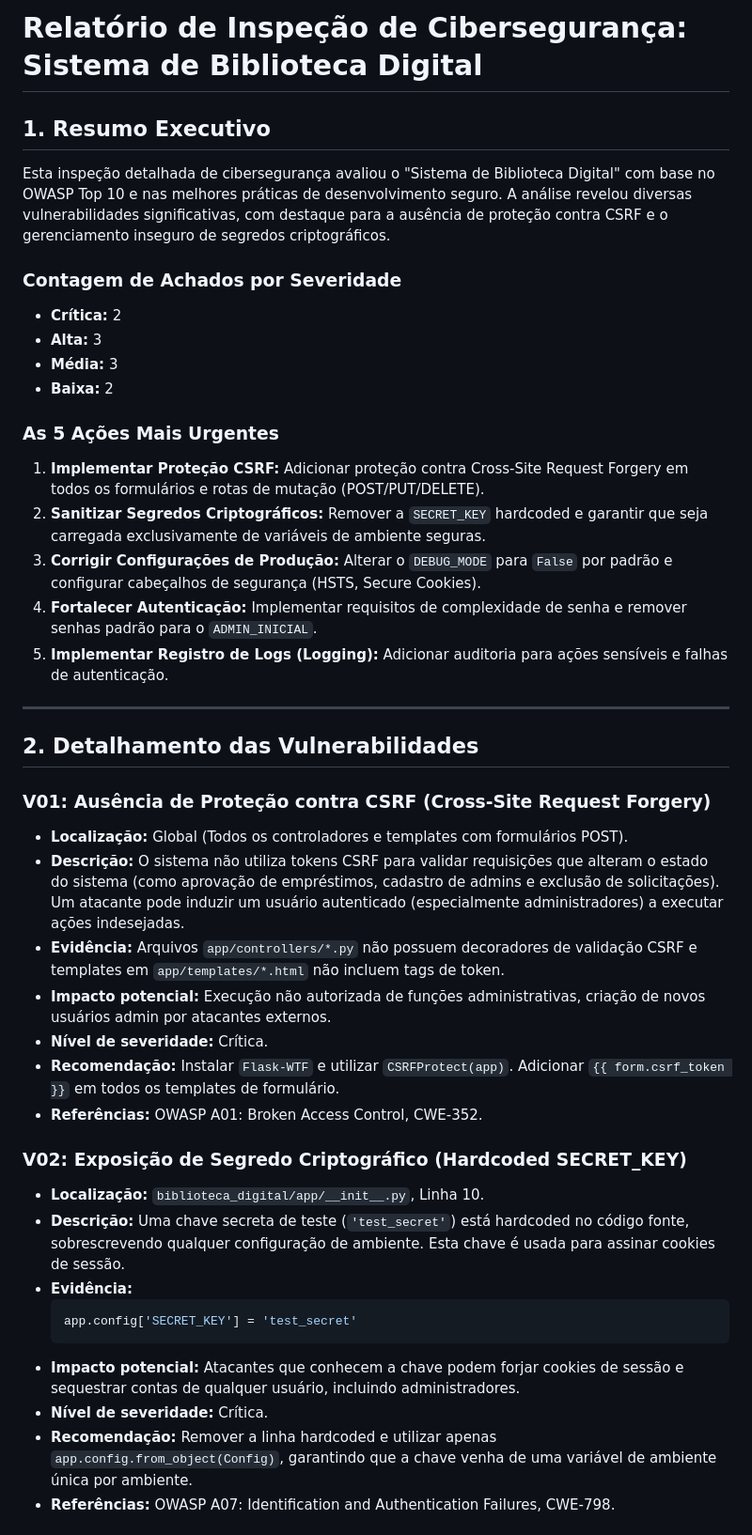
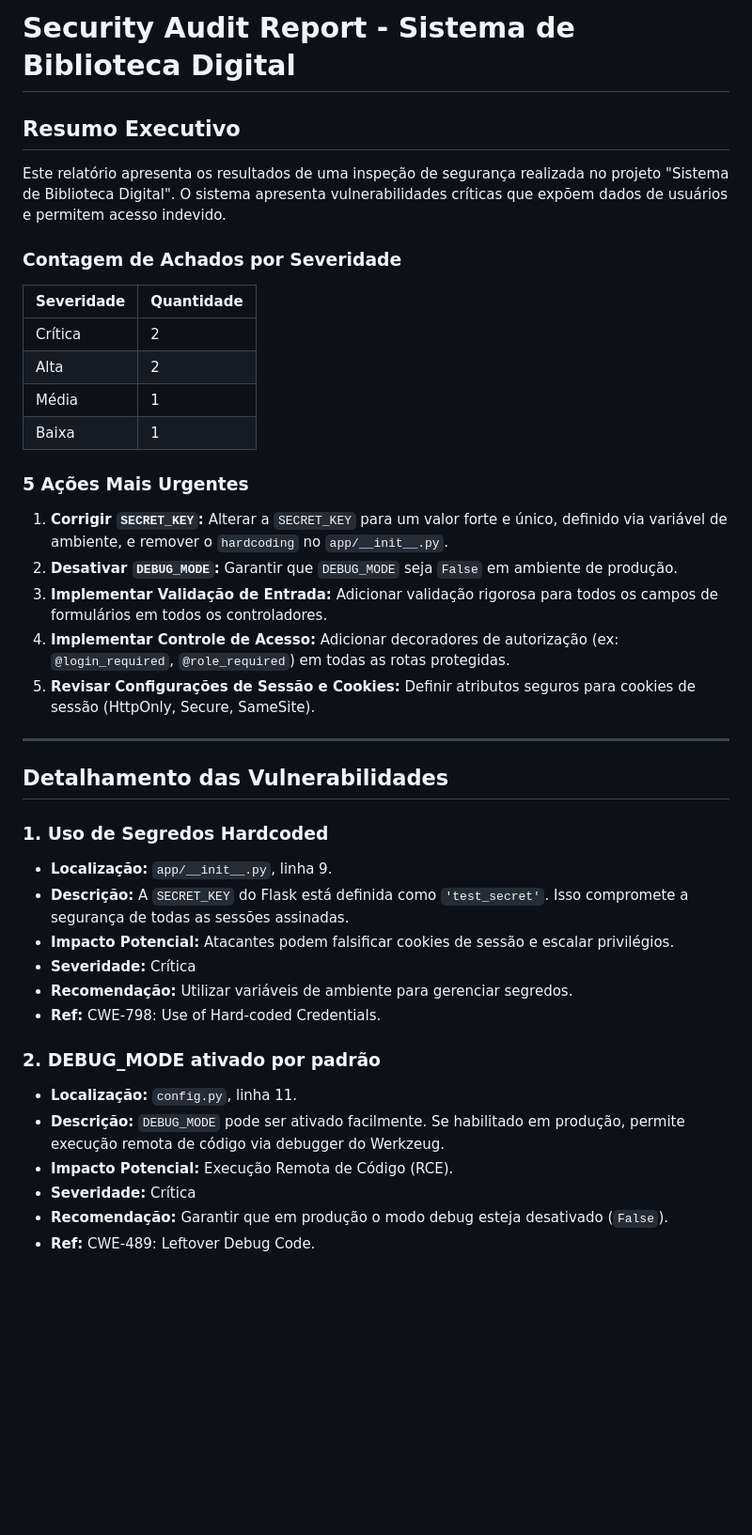
Before and after one commit to turmasanches/uab, a Markdown page: security_audit_report.md, the part around one of its changes. Shown at 94% size. Rendered like a GitHub page; blank space fills up the shorter version.

````diff
--- a/security_audit_report.md
+++ b/security_audit_report.md
@@ -1,44 +1,43 @@
-# Relatório de Inspeção de Cibersegurança: Sistema de Biblioteca Digital
+# Security Audit Report - Sistema de Biblioteca Digital
 
-## 1. Resumo Executivo
+## Resumo Executivo
 
-Esta inspeção detalhada de cibersegurança avaliou o "Sistema de Biblioteca Digital" com base no OWASP Top 10 e nas melhores práticas de desenvolvimento seguro. A análise revelou diversas vulnerabilidades significativas, com destaque para a ausência de proteção contra CSRF e o gerenciamento inseguro de segredos criptográficos.
+Este relatório apresenta os resultados de uma inspeção de segurança realizada no projeto "Sistema de Biblioteca Digital". O sistema apresenta vulnerabilidades críticas que expõem dados de usuários e permitem acesso indevido.
 
 ### Contagem de Achados por Severidade
-- **Crítica:** 2
-- **Alta:** 3
-- **Média:** 3
-- **Baixa:** 2
 
-### As 5 Ações Mais Urgentes
-1. **Implementar Proteção CSRF:** Adicionar proteção contra Cross-Site Request Forgery em todos os formulários e rotas de mutação (POST/PUT/DELETE).
-2. **Sanitizar Segredos Criptográficos:** Remover a `SECRET_KEY` hardcoded e garantir que seja carregada exclusivamente de variáveis de ambiente seguras.
-3. **Corrigir Configurações de Produção:** Alterar o `DEBUG_MODE` para `False` por padrão e configurar cabeçalhos de segurança (HSTS, Secure Cookies).
-4. **Fortalecer Autenticação:** Implementar requisitos de complexidade de senha e remover senhas padrão para o `ADMIN_INICIAL`.
-5. **Implementar Registro de Logs (Logging):** Adicionar auditoria para ações sensíveis e falhas de autenticação.
+| Severidade | Quantidade |
+| :--- | :--- |
+| Crítica | 2 |
+| Alta | 2 |
+| Média | 1 |
+| Baixa | 1 |
+
+### 5 Ações Mais Urgentes
+
+1.  **Corrigir `SECRET_KEY`:** Alterar a `SECRET_KEY` para um valor forte e único, definido via variável de ambiente, e remover o `hardcoding` no `app/__init__.py`.
+2.  **Desativar `DEBUG_MODE`:** Garantir que `DEBUG_MODE` seja `False` em ambiente de produção.
+3.  **Implementar Validação de Entrada:** Adicionar validação rigorosa para todos os campos de formulários em todos os controladores.
+4.  **Implementar Controle de Acesso:** Adicionar decoradores de autorização (ex: `@login_required`, `@role_required`) em todas as rotas protegidas.
+5.  **Revisar Configurações de Sessão e Cookies:** Definir atributos seguros para cookies de sessão (HttpOnly, Secure, SameSite).
 
 ---
 
-## 2. Detalhamento das Vulnerabilidades
+## Detalhamento das Vulnerabilidades
 
-### V01: Ausência de Proteção contra CSRF (Cross-Site Request Forgery)
-- **Localização:** Global (Todos os controladores e templates com formulários POST).
-- **Descrição:** O sistema não utiliza tokens CSRF para validar requisições que alteram o estado do sistema (como aprovação de empréstimos, cadastro de admins e exclusão de solicitações). Um atacante pode induzir um usuário autenticado (especialmente administradores) a executar ações indesejadas.
-- **Evidência:** Arquivos `app/controllers/*.py` não possuem decoradores de validação CSRF e templates em `app/templates/*.html` não incluem tags de token.
-- **Impacto potencial:** Execução não autorizada de funções administrativas, criação de novos usuários admin por atacantes externos.
-- **Nível de severidade:** Crítica.
-- **Recomendação:** Instalar `Flask-WTF` e utilizar `CSRFProtect(app)`. Adicionar `{{ form.csrf_token }}` em todos os templates de formulário.
-- **Referências:** OWASP A01: Broken Access Control, CWE-352.
+### 1. Uso de Segredos Hardcoded
+- **Localização:** `app/__init__.py`, linha 9.
+- **Descrição:** A `SECRET_KEY` do Flask está definida como `'test_secret'`. Isso compromete a segurança de todas as sessões assinadas.
+- **Impacto Potencial:** Atacantes podem falsificar cookies de sessão e escalar privilégios.
+- **Severidade:** Crítica
+- **Recomendação:** Utilizar variáveis de ambiente para gerenciar segredos.
+- **Ref:** CWE-798: Use of Hard-coded Credentials.
 
-### V02: Exposição de Segredo Criptográfico (Hardcoded SECRET_KEY)
-- **Localização:** `biblioteca_digital/app/__init__.py`, Linha 10.
-- **Descrição:** Uma chave secreta de teste (`'test_secret'`) está hardcoded no código fonte, sobrescrevendo qualquer configuração de ambiente. Esta chave é usada para assinar cookies de sessão.
-- **Evidência:**
-  ```python
-  app.config['SECRET_KEY'] = 'test_secret'
-  ```
-- **Impacto potencial:** Atacantes que conhecem a chave podem forjar cookies de sessão e sequestrar contas de qualquer usuário, incluindo administradores.
-- **Nível de severidade:** Crítica.
-- **Recomendação:** Remover a linha hardcoded e utilizar apenas `app.config.from_object(Config)`, garantindo que a chave venha de uma variável de ambiente única por ambiente.
-- **Referências:** OWASP A07: Identification and Authentication Failures, CWE-798.
+### 2. DEBUG_MODE ativado por padrão
+- **Localização:** `config.py`, linha 11.
+- **Descrição:** `DEBUG_MODE` pode ser ativado facilmente. Se habilitado em produção, permite execução remota de código via debugger do Werkzeug.
+- **Impacto Potencial:** Execução Remota de Código (RCE).
+- **Severidade:** Crítica
+- **Recomendação:** Garantir que em produção o modo debug esteja desativado (`False`).
+- **Ref:** CWE-489: Leftover Debug Code.
 
````
Also changed, not shown: other parts of security_audit_report.md (+24 -69 lines).
